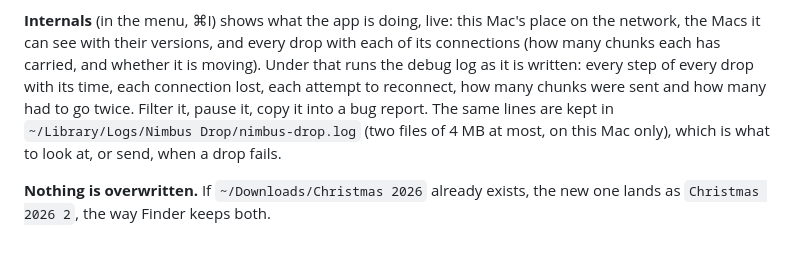
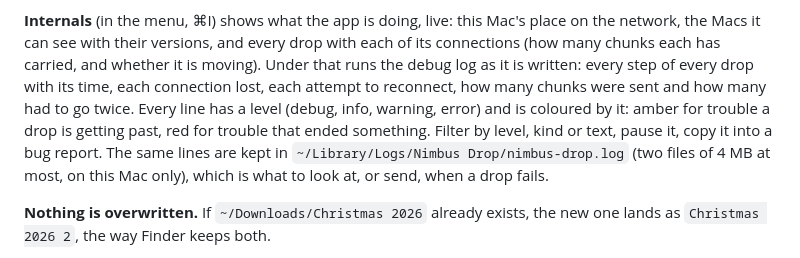
Before and after one commit to njoubert/nimbus-drop, a Markdown page: README.md, the part around the change. GitHub-like rendering.

```diff
--- a/README.md
+++ b/README.md
@@ -78,8 +78,10 @@ last 500 drops), goes nowhere, and *Clear History* empties it.
 network, the Macs it can see with their versions, and every drop with each of its connections
 (how many chunks each has carried, and whether it is moving). Under that runs the debug log as
 it is written: every step of every drop with its time, each connection lost, each attempt to
-reconnect, how many chunks were sent and how many had to go twice. Filter it, pause it, copy it
-into a bug report. The same lines are kept in `~/Library/Logs/Nimbus Drop/nimbus-drop.log` (two
+reconnect, how many chunks were sent and how many had to go twice. Every line has a level
+(debug, info, warning, error) and is coloured by it: amber for trouble a drop is getting past,
+red for trouble that ended something. Filter by level, kind or text, pause it, copy it into a
+bug report. The same lines are kept in `~/Library/Logs/Nimbus Drop/nimbus-drop.log` (two
 files of 4 MB at most, on this Mac only), which is what to look at, or send, when a drop fails.
 
 **Nothing is overwritten.** If `~/Downloads/Christmas 2026` already exists, the new one lands as
```
Also changed, not shown: CLAUDE.md (+11 -0 lines), docs/internals.png, 11 other files.
